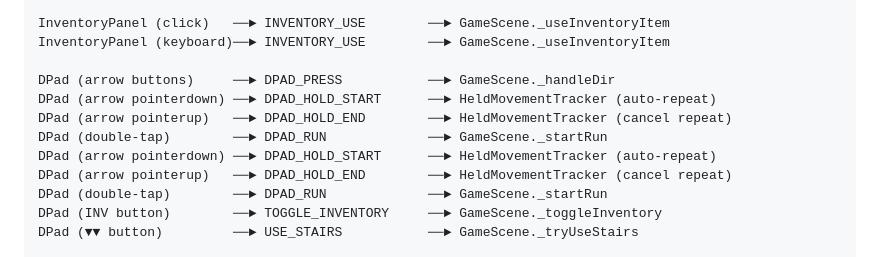
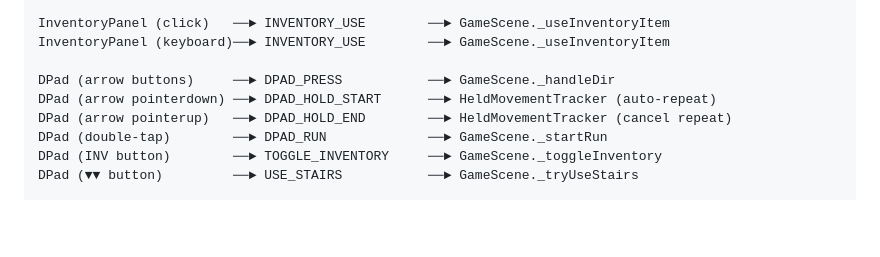
Before and after one commit to julianchurchill/2d-dungeon-crawler, a Markdown page: EVENTS.md, the part around the change. Drawn GitHub-style; blank space fills up the shorter version.

Commit message:
Fix duplicate lines in EVENTS.md diagram
Co-Authored-By: Claude Sonnet 4.6 <noreply@anthropic.com>

```diff
--- a/EVENTS.md
+++ b/EVENTS.md
@@ -30,9 +30,6 @@ InventoryPanel (click)   ──► INVENTORY_USE        ──► GameScene._use
 InventoryPanel (keyboard)──► INVENTORY_USE        ──► GameScene._useInventoryItem
 
 DPad (arrow buttons)     ──► DPAD_PRESS           ──► GameScene._handleDir
-DPad (arrow pointerdown) ──► DPAD_HOLD_START      ──► HeldMovementTracker (auto-repeat)
-DPad (arrow pointerup)   ──► DPAD_HOLD_END        ──► HeldMovementTracker (cancel repeat)
-DPad (double-tap)        ──► DPAD_RUN             ──► GameScene._startRun
 DPad (arrow pointerdown) ──► DPAD_HOLD_START      ──► HeldMovementTracker (auto-repeat)
 DPad (arrow pointerup)   ──► DPAD_HOLD_END        ──► HeldMovementTracker (cancel repeat)
 DPad (double-tap)        ──► DPAD_RUN             ──► GameScene._startRun
```
